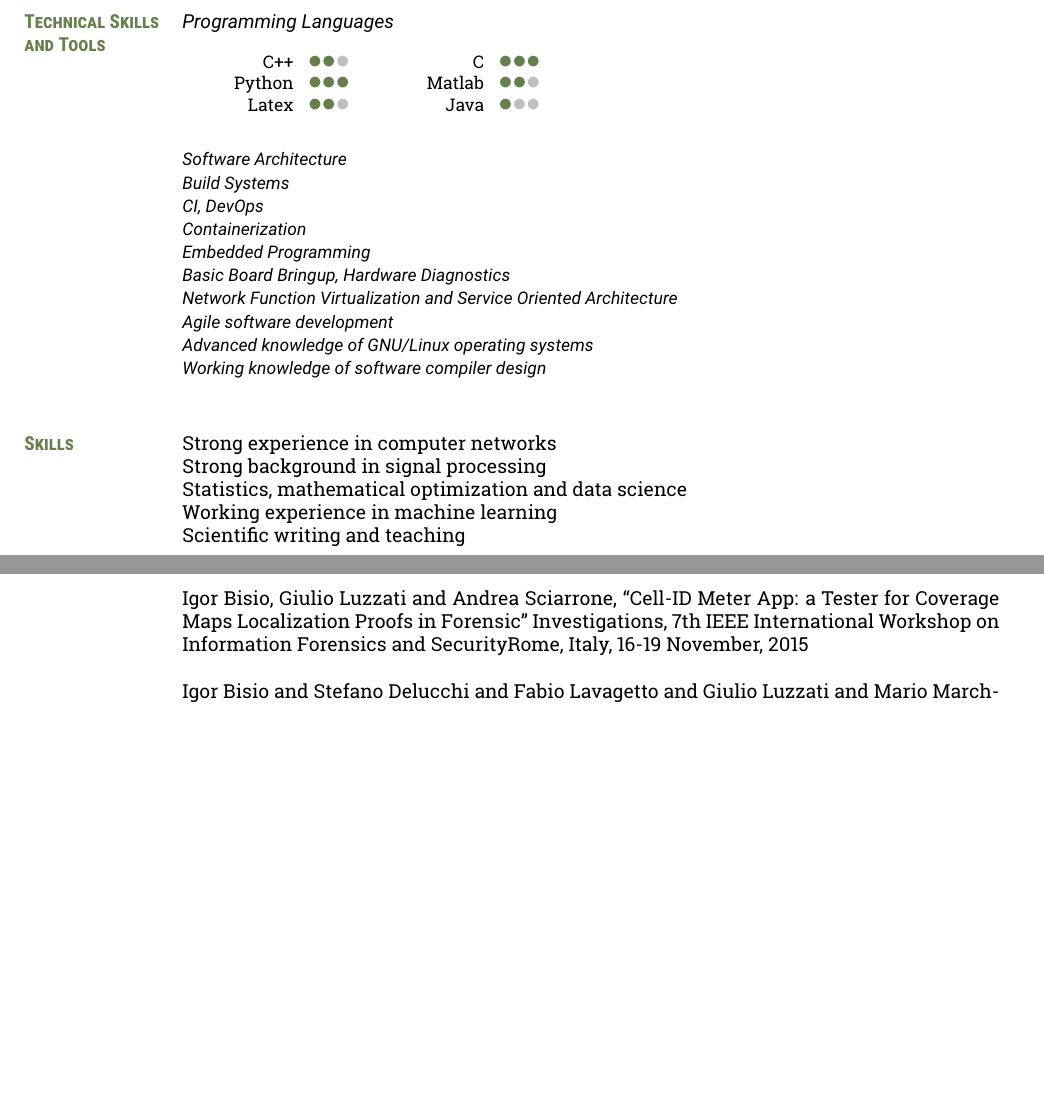
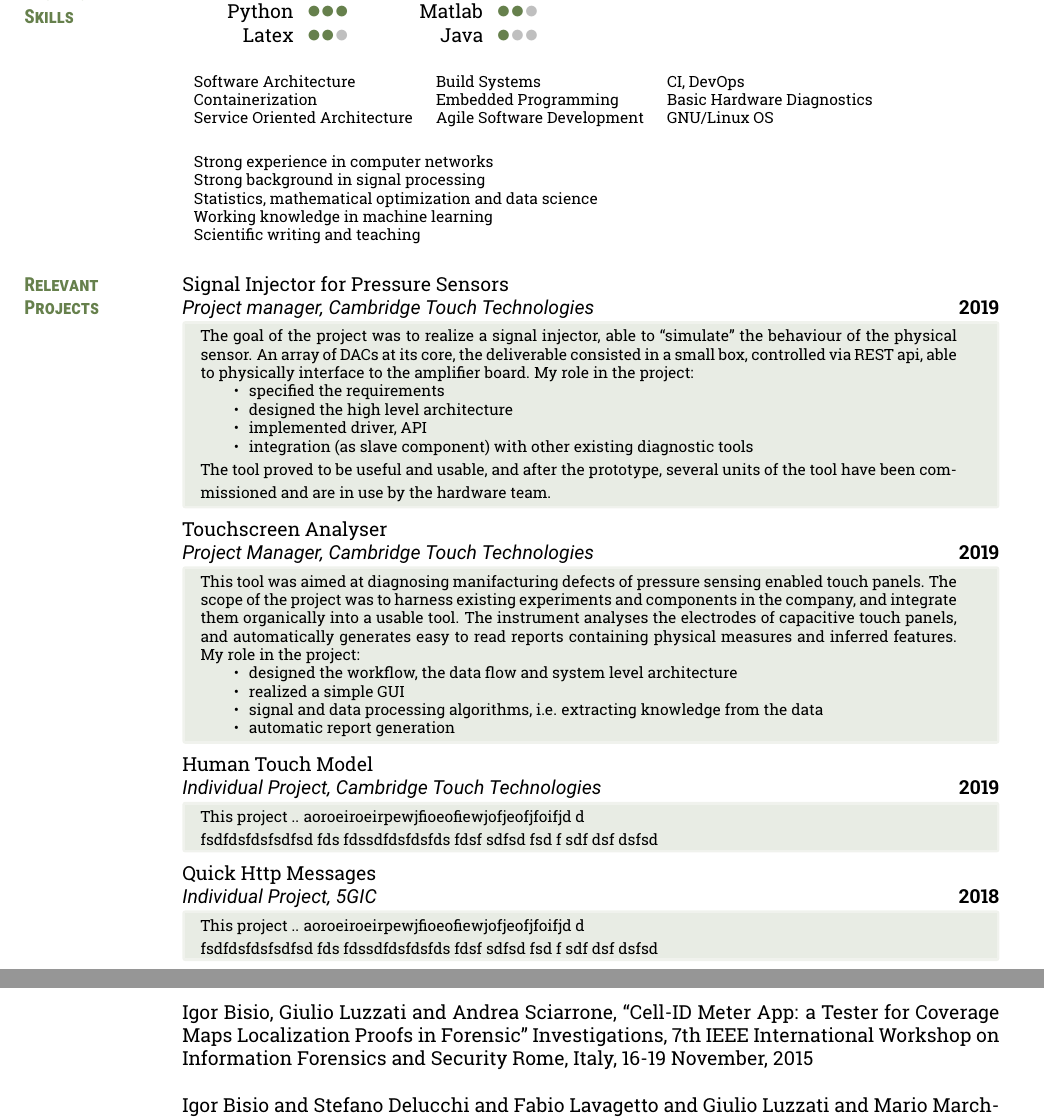
Before and after one commit to gluzzati/cv, a LaTeX CV (cv.tex, which reads header.tex, hfm.tex, ian.tex): two parts of pages 2 and 3 of 3, joined at a grey line, cut at the place of the change, the shorter picture padded with empty space. Compiled offline with pdfLaTeX.

Commit message:
expanded on work exp; added projects

```diff
--- a/cv.tex
+++ b/cv.tex
@@ -51,8 +51,7 @@ At AKYA I contributed as a software engineer to the codebase of a framework that
 % \textbf{National Council of Research (CNR)}, Genova, Italy\\
 %{\sl Internship, ISSIA group,  Bachelor Thesis research. } \hfill{\bf  2008}
 \pagebreak
-\section{Technical Skills\\ and Tools}
-\detcvitem{Programming Languages}{}{\\
+\section{Technical \\Skills}
 \begin{tabular}{cc}
 \skillb{C++}&
 \skillc{C}\\
@@ -61,32 +60,29 @@ At AKYA I contributed as a software engineer to the codebase of a framework that
 \skillb{Latex}&
 \skilla{Java}\\
 \end{tabular}
-}
 
-\small
-\cvitem{Software Architecture}{}
-\cvitem{Build Systems}{}
-\cvitem{CI, DevOps}{}
-\cvitem{Containerization}{}
-\cvitem{Embedded Programming}{}
-\cvitem{Basic Board Bringup, Hardware Diagnostics}{}
-\cvitem{Network Function Virtualization and Service Oriented Architecture}{}
-\cvitem{Agile software development}{}
-\cvitem{Advanced knowledge of GNU/Linux operating systems}{}
-%\cvitem{Working knowledge of the Google Tensorflow framework}{}
-%\cvitem{Working knowledge of CAD design}{}
-\cvitem{Working knowledge of software compiler design}{}
-%\cvitem{Good knowledge of graphics softwares (Photoshop, Gimp, Inkscape)}{}
-%\cvitem{Good knowledge of Windows operating systems}{}
+\footnotesize
+\begin{tabular}{lll}
+Software Architecture & Build Systems & CI, DevOps \\
+Containerization & Embedded Programming & Basic Hardware Diagnostics \\
+Service Oriented Architecture & Agile Software Development & GNU/Linux OS \\
+\end{tabular}
 \normalsize
 
-\section{Skills}
+\footnotesize
+\begin{tabular}{l}
 Strong experience in computer networks\\
 Strong background in signal processing \\
 Statistics, mathematical optimization and data science \\
-Working experience in machine learning \\
+Working knowledge in machine learning \\
 Scientific writing and teaching \\
-
+\end{tabular}
+\normalsize
+\section{Relevant \\Projects}
+\input{stockholm}
+\input{ian}
+\input{hfm}
+\input{qhm}
 
 %
 %\section{Teaching and Editorial \\ Activity}
--- a/header.tex
+++ b/header.tex
@@ -46,6 +46,16 @@
 \end{tcolorbox}
 }
 
+\newcommand{\tinyexpbox}[1]{\vspace{-1.8em}
+\noindent\begin{tcolorbox}[boxsep=0pt,top=3pt,left=8pt,right=0pt, bottom=2pt,arc=0pt,auto outer arc,colback=color1!15,colframe=color1!10]
+\begin{minipage}[r]{0.95\linewidth}
+\footnotesize
+#1
+\normalsize
+\end{minipage}
+\end{tcolorbox}
+}
+
 
 \newcommand{\cvitem}[2]{{\sl #1} \hfill \textbf{#2}\\}
 \newcommand{\detcvitem}[3]{{\sl #1} \hfill \textbf{#2}\\{\hspace*{1em} \small \robotocondensed #3}\\}
--- /dev/null
+++ b/hfm.tex
@@ -0,0 +1,5 @@
+Human Touch Model \\
+\cvitem{Individual Project, Cambridge Touch Technologies}{2019}
+\tinyexpbox{This project .. aoroeiroeirpewjfioeofiewjofjeofjfoifjd d
+
+fsdfdsfdsfsdfsd fds fdssdfdsfdsfds fdsf sdfsd fsd f sdf dsf dsfsd }
--- /dev/null
+++ b/ian.tex
@@ -0,0 +1,13 @@
+Touchscreen Analyser\\
+\cvitem{Project Manager, Cambridge Touch Technologies}{2019}
+\tinyexpbox{This tool was aimed at diagnosing manifacturing defects of pressure sensing enabled touch panels. The scope of the project was to harness existing experiments and components in the company, and integrate them organically into a usable tool.
+The instrument analyses the electrodes of capacitive touch panels, and automatically generates easy to read reports containing physical measures and inferred features.
+My role in the project:
+\begin{itemize}
+\item designed the workflow, the data flow and system level architecture
+\item realized a simple GUI
+\item signal and data processing algorithms, i.e. extracting knowledge from the data
+\item automatic report generation
+\end{itemize}
+
+}
--- a/publications.tex
+++ b/publications.tex
@@ -7,7 +7,7 @@ Matteo Pastorino,  Andrea Randazzo, and Emanuele Tavanti, ``Hemorrhagic Brain St
 
 \ecvitem{2016}{ Igor Bisio, Fabio Lavagetto, Giulio Luzzati, ``Cooperative Application Layer Joint Video Coding in the Internet of Remote Things'', submitted to the IEEE Internet of Things Journal.}
 
-\ecvitem{2015}{Igor Bisio, Giulio Luzzati and Andrea Sciarrone, ``Cell-ID Meter App: a Tester for Coverage Maps Localization Proofs in Forensic'' Investigations, 7th IEEE International Workshop on Information Forensics and SecurityRome, Italy, 16-19 November, 2015}
+\ecvitem{2015}{Igor Bisio, Giulio Luzzati and Andrea Sciarrone, ``Cell-ID Meter App: a Tester for Coverage Maps Localization Proofs in Forensic'' Investigations, 7th IEEE International Workshop on Information Forensics and Security Rome, Italy, 16-19 November, 2015}
 \ecvitem{2015}{Igor Bisio and Stefano Delucchi and Fabio Lavagetto and Giulio Luzzati and
 Mario Marchese, ``Cooperative Application Layer Joint Coding and Rate Allocation Techniques for Video Transmissions over Satellite Channels through Smartphones'', accepted to IEEE ICC 2015 SAC - Satellite and Space Communications (ICC'15 (01) SAC6-SSC)}
 \ecvitem{2014}{Igor Bisio, Fabio Lavagetto, Giulio Luzzati, Mario Marchese, ``Smartphones Apps Implementing a Heuristic Joint Coding for Video Transmissions over Mobile Networks'', International Journal of Mobile Networks and Applications (MONET).}
--- /dev/null
+++ b/qhm.tex
@@ -0,0 +1,5 @@
+Quick Http Messages \\
+\cvitem{Individual Project, 5GIC}{2018}
+\tinyexpbox{This project .. aoroeiroeirpewjfioeofiewjofjeofjfoifjd d
+
+fsdfdsfdsfsdfsd fds fdssdfdsfdsfds fdsf sdfsd fsd f sdf dsf dsfsd }
--- /dev/null
+++ b/stockholm.tex
@@ -0,0 +1,12 @@
+Signal Injector for Pressure Sensors\\
+\cvitem{Project manager, Cambridge Touch Technologies}{2019}
+\tinyexpbox{The goal of the project was to realize a signal injector, able to ``simulate'' the behaviour of the physical sensor. An array of DACs at its core, the deliverable consisted in a small box, controlled via REST api, able to physically interface to the amplifier board. My role in the project:
+\begin{itemize}
+\item specified the requirements
+\item designed the high level architecture
+\item implemented driver, API
+\item integration (as slave component) with other existing diagnostic tools
+\end{itemize}
+
+The tool proved to be useful and usable, and after the prototype, several units of the tool have been commissioned and are in use by the hardware team.
+}
```
Also changed, not shown: ci.tex (added), cv.pdf, sabre-test.tex (added), 1 other file.
